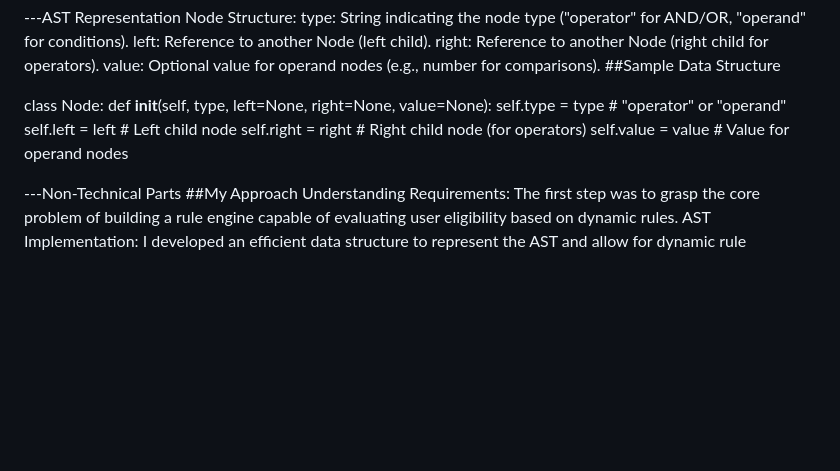
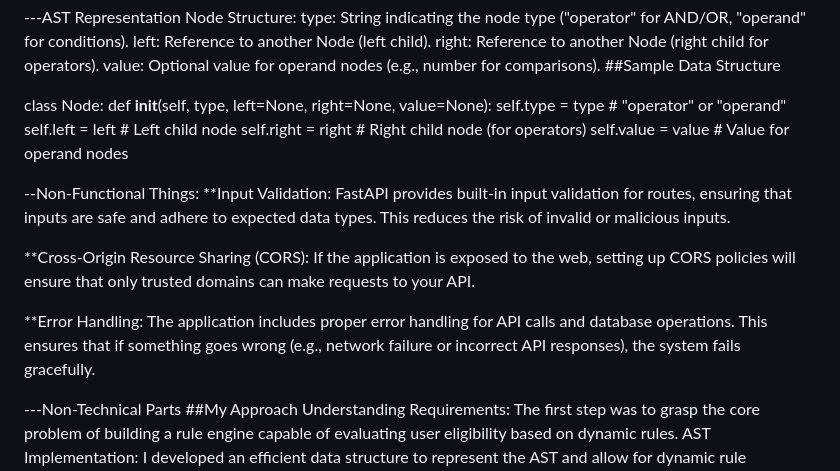
Before and after one commit to anvitha31303/Rule_Engine, a Markdown page: README.md, the part around the change. Drawn GitHub-style; blank space fills up the shorter version.

```diff
--- a/README.md
+++ b/README.md
@@ -75,6 +75,13 @@ class Node:
         self.right = right  # Right child node (for operators)
         self.value = value  # Value for operand nodes
 
+--Non-Functional Things:
+**Input Validation: FastAPI provides built-in input validation for routes, ensuring that inputs are safe and adhere to expected data types. This reduces the risk of invalid or malicious inputs.
+
+**Cross-Origin Resource Sharing (CORS): If the application is exposed to the web, setting up CORS policies will ensure that only trusted domains can make requests to your API.
+
+**Error Handling: The application includes proper error handling for API calls and database operations. This ensures that if something goes wrong (e.g., network failure or incorrect API responses), the system fails gracefully.
+
 ---Non-Technical Parts
 ##My Approach
 Understanding Requirements: The first step was to grasp the core problem of building a rule engine capable of evaluating user eligibility based on dynamic rules.
```
